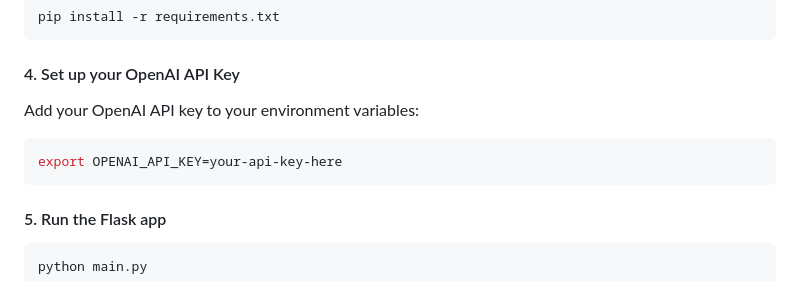
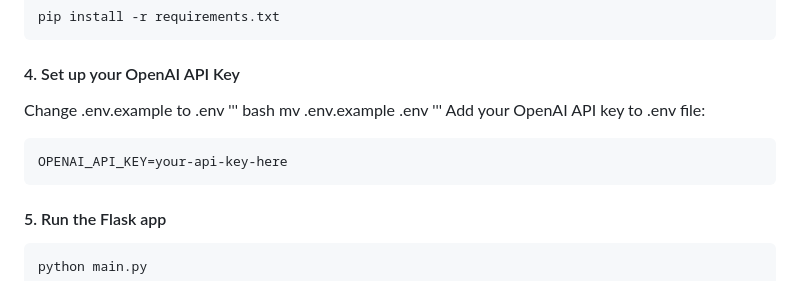
Before and after one commit to yoheinakajima/instagraph, a Markdown page: README.md, the part around the change. Drawn GitHub-style.

````diff
--- a/README.md
+++ b/README.md
@@ -42,9 +42,13 @@ cd instagraph
 pip install -r requirements.txt
 ```
 #### 4. Set up your OpenAI API Key
-Add your OpenAI API key to your environment variables:
+Change .env.example to .env
+''' bash
+    mv .env.example .env
+'''
+Add your OpenAI API key to .env file:
 ```bash
-export OPENAI_API_KEY=your-api-key-here
+OPENAI_API_KEY=your-api-key-here
 ```
 #### 5. Run the Flask app
 ```bash
````
